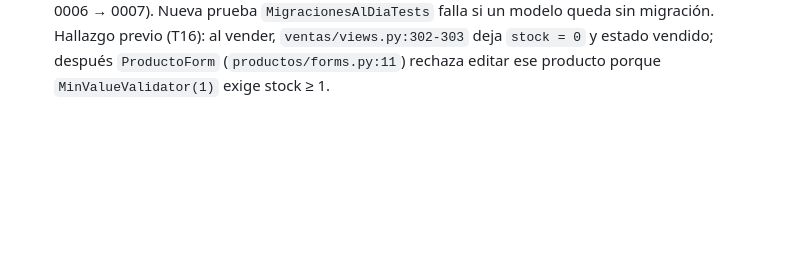
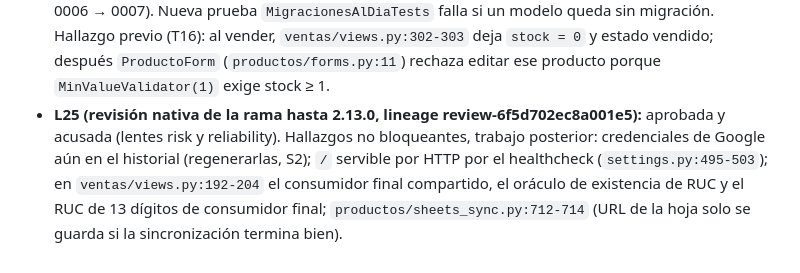
Before and after one commit to surgiSkate11/DanStore, a Markdown page: odd/tasks/sprint-0-cimientos.md, the part around the change. Drawn GitHub-style; blank space fills up the shorter version.

Commit message:
2.13.1 - Registra la revisión nativa aprobada de la rama

```diff
--- a/odd/tasks/sprint-0-cimientos.md
+++ b/odd/tasks/sprint-0-cimientos.md
@@ -71,3 +71,4 @@ Fuera del código (lo hace el usuario): regenerar credenciales de Google Cloud y
 - **L23 (T10):** README con qué es DanStore, instalación en PowerShell, tabla de variables (solo nombres, obligatorias según `settings.py`: `SECRET_KEY`, `FERNET_KEY`, `ADMIN_URL`; `DATABASE_URL` y `ALLOWED_HOSTS` con `DEBUG=False`), pruebas, CI y despliegue en Railway (las migraciones no corren solas). Si T13 agrega variables nuevas, van a esta tabla.
 - **L24 (T9, revisión nativa review-28ab781decedc71a):** aprobada, sin bloqueos. 2.9.2 limita el token del CI (`contents: read`, `pull-requests: read`) y apaga los comentarios de gitleaks en los PR. `.gitleaks.toml` no se crea: decisión del usuario, "Todavía no" regeneró las credenciales; hasta que lo haga, gitleaks puede fallar por `credentials.json` y `client_secrets.json` en el historial, y ese fallo es real.
 - **L22 (T15, migración de productos):** `0007_validadores_precios_e_indice_stock`: cuatro campos de precio solo agregan `MinValueValidator(0)` (sin SQL); `stock` agrega índice (`CREATE INDEX` en PostgreSQL, no concurrente: milisegundos en una tabla chica). Reversible (probado en SQLite 0007 → 0006 → 0007). Nueva prueba `MigracionesAlDiaTests` falla si un modelo queda sin migración. Hallazgo previo (T16): al vender, `ventas/views.py:302-303` deja `stock = 0` y estado vendido; después `ProductoForm` (`productos/forms.py:11`) rechaza editar ese producto porque `MinValueValidator(1)` exige stock ≥ 1.
+- **L25 (revisión nativa de la rama hasta 2.13.0, lineage review-6f5d702ec8a001e5):** aprobada y acusada (lentes risk y reliability). Hallazgos no bloqueantes, trabajo posterior: credenciales de Google aún en el historial (regenerarlas, S2); `/` servible por HTTP por el healthcheck (`settings.py:495-503`); en `ventas/views.py:192-204` el consumidor final compartido, el oráculo de existencia de RUC y el RUC de 13 dígitos de consumidor final; `productos/sheets_sync.py:712-714` (URL de la hoja solo se guarda si la sincronización termina bien).
```
